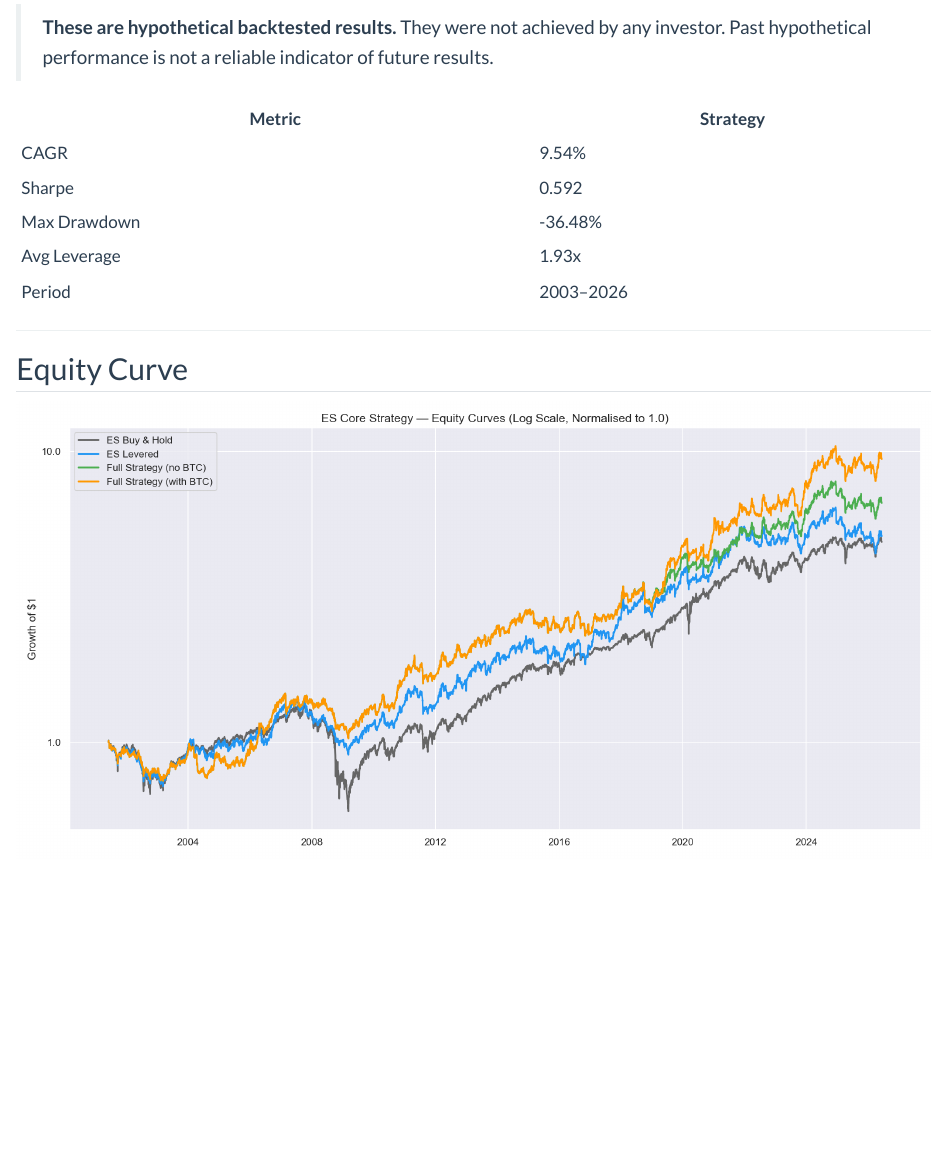
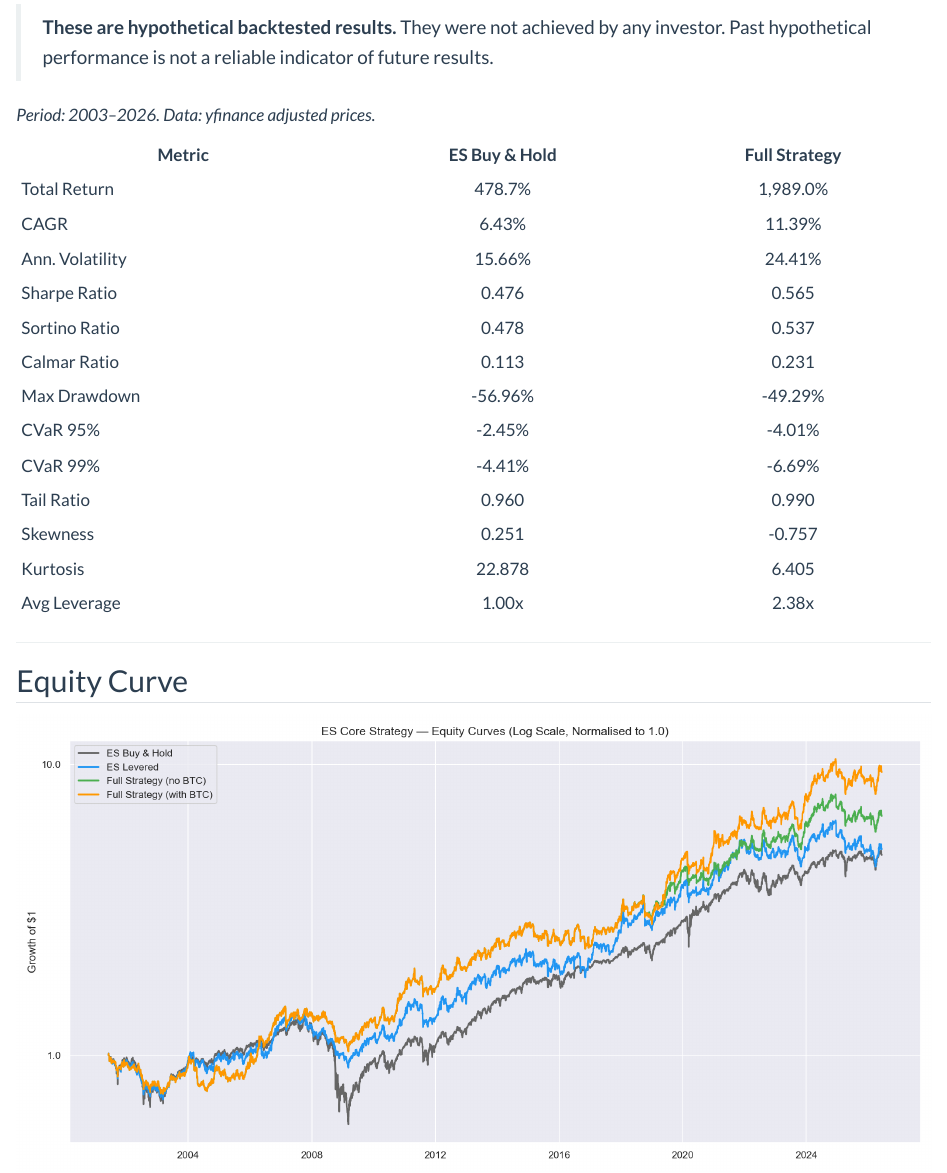
Before and after one commit to jpdecodex/dog-capital, a Quarto document (programs/es-core.qmd): the page in a window 1100 px wide, from 940 px down. Rendered offline with R 4.5, knitr and Pandoc in place of Quarto, with nearby package versions.

Commit message:
feat: ES Core comparison table with full fat-tail metrics vs benchmark

```diff
--- a/index.qmd
+++ b/index.qmd
@@ -31,7 +31,7 @@ U.S. large-cap equity futures (ES) as a permanent core with dynamic allocation
 to eight alternatives across equities, fixed income, real assets, and digital
 assets. Downside volatility targeting in the 10–20% range.
 
-**Backtest (2003–2026):** CAGR 9.54% · Sharpe 0.592 · Max DD -36.48%
+**Backtest (2003–2026):** CAGR 11.39% · Sharpe 0.565 · Max DD -49.29%
 
 [Strategy document →](programs/es-core.qmd)
 
--- a/programs/es-core.qmd
+++ b/programs/es-core.qmd
@@ -53,13 +53,23 @@ toward or below 1x.
 > any investor. Past hypothetical performance is not a reliable indicator
 > of future results.
 
-| Metric | Strategy |
-|--------|----------|
-| CAGR | 9.54% |
-| Sharpe | 0.592 |
-| Max Drawdown | -36.48% |
-| Avg Leverage | 1.93x |
-| Period | 2003–2026 |
+*Period: 2003–2026. Data: yfinance adjusted prices.*
+
+| Metric | ES Buy & Hold | Full Strategy |
+|--------|:-------------:|:-------------:|
+| Total Return | 478.7% | 1,989.0% |
+| CAGR | 6.43% | 11.39% |
+| Ann. Volatility | 15.66% | 24.41% |
+| Sharpe Ratio | 0.476 | 0.565 |
+| Sortino Ratio | 0.478 | 0.537 |
+| Calmar Ratio | 0.113 | 0.231 |
+| Max Drawdown | -56.96% | -49.29% |
+| CVaR 95% | -2.45% | -4.01% |
+| CVaR 99% | -4.41% | -6.69% |
+| Tail Ratio | 0.960 | 0.990 |
+| Skewness | 0.251 | -0.757 |
+| Kurtosis | 22.878 | 6.405 |
+| Avg Leverage | 1.00x | 2.38x |
 
 ---
 
```
Also changed, not shown: docs/search.json, programs/es-core.qmd (2 more changed lines), 2 other files.
